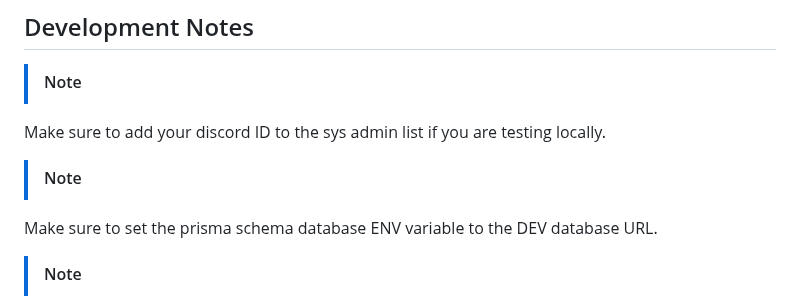
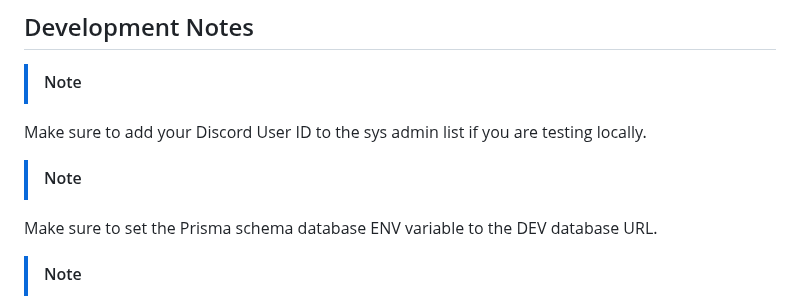
Before and after one commit to allthingslinux/tux, a Markdown page: README.md, the part around the change. GitHub-like rendering.

Commit message:
Update README.md
Very minor punctuation fixes.

```diff
--- a/README.md
+++ b/README.md
@@ -136,10 +136,10 @@ Further detailed instructions can be found in the [development guide](docs/devel
 ## Development Notes
 
 > [!NOTE]
-Make sure to add your discord ID to the sys admin list if you are testing locally.
+Make sure to add your Discord User ID to the sys admin list if you are testing locally.
 
 > [!NOTE]
-Make sure to set the prisma schema database ENV variable to the DEV database URL.
+Make sure to set the Prisma schema database ENV variable to the DEV database URL.
 
 > [!NOTE]
 If you want to develop Tux using Docker Compose, we recommend using `docker compose up --watch` for hot reloading.
```
